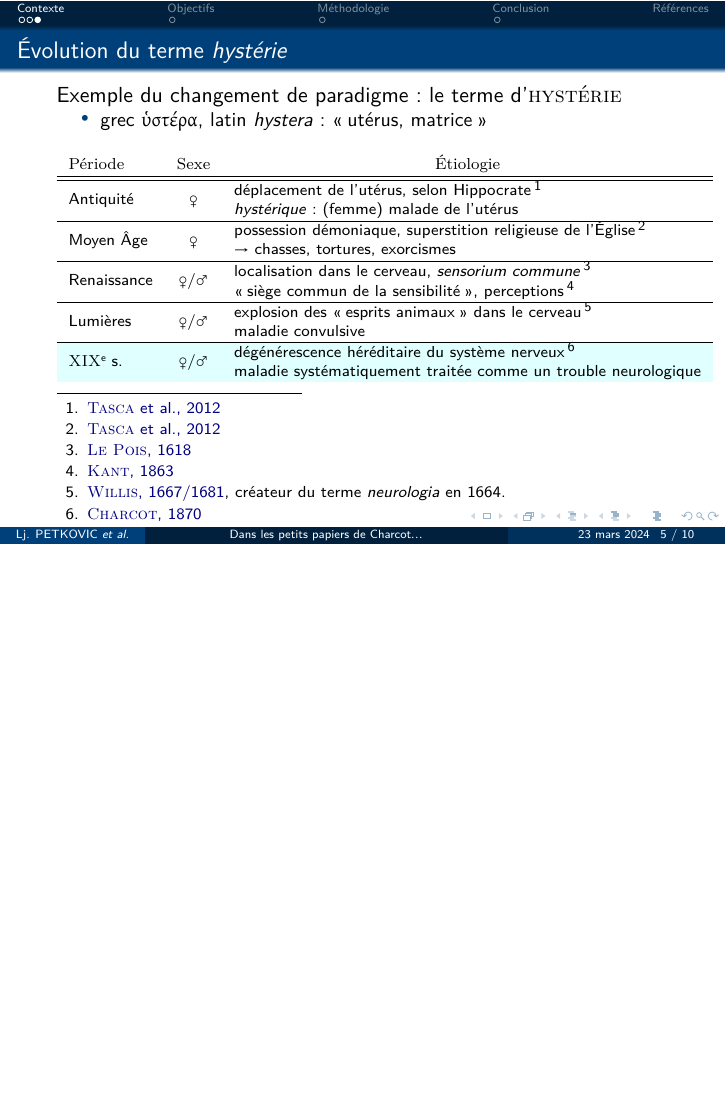
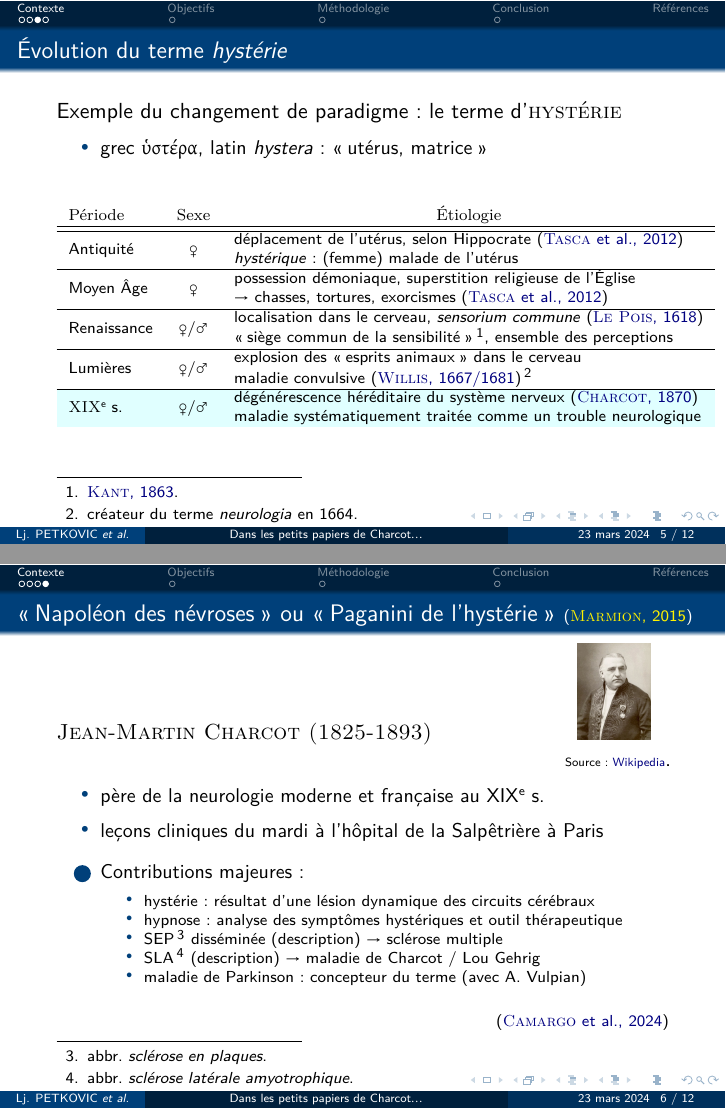
Before and after one commit to ljpetkovic/Seminaire_doctoral_CERES_270324, LaTeX slides (0_main.tex, which reads 1-2_evolution_hysterie.tex): page 5 of 10 before the commit and pages 5 and 6 of 12 after it, the two joined at a grey line, the shorter picture padded with empty space. The pictures show the PDF file 0_main.pdf that the author committed with the source.

Commit message:
évolution de l'hystérie + Napoléon des névroses

```diff
--- a/1-2_evolution_hysterie.tex
+++ b/1-2_evolution_hysterie.tex
@@ -8,12 +8,21 @@ Exemple du changement de paradigme : le terme d'\textsc{hystérie}
 \begin{tabular}{lcl}
 \multicolumn{1}{l}{\textrm{Période}} & \multicolumn{1}{c}{\textrm{Sexe}} & \multicolumn{1}{c}{\textrm{Étiologie}}   \\
 \hline \hline
-Antiquité   & \female{}             & \begin{tabular}[c]{@{}l@{}}{\footnotesize déplacement de l'utérus, selon Hippocrate\footnote{{\footnotesize\cite{tasca2012women}}}\\\textit{hystérique} : (femme) malade de l'utérus}\end{tabular}          \\ \hline
-Moyen Âge   & \female{}             & \begin{tabular}[c]{@{}l@{}}{\footnotesize possession démoniaque, superstition religieuse de l'Église\footnote{{\footnotesize\cite{tasca2012women}}}\\ 	$\rightarrow$ chasses, tortures, exorcismes}\end{tabular} \\ \hline
-Renaissance & \female{}/\male{}           & \begin{tabular}[c]{@{}l@{}}{\footnotesize localisation dans le cerveau, \textit{sensorium commune}\footnote{{\footnotesize\cite{lepois1618}}}\\\og{}siège commun de la sensibilité\fg{}, perceptions\footnote{\cite{kant1863}}}\end{tabular}   \\ \hline
-Lumières    & \female{}/\male{}           & \begin{tabular}[c]{@{}l@{}}{\footnotesize explosion des \og{}esprits animaux\fg{} dans le cerveau\footnote{{\footnotesize\cite{willispathologiae}, créateur du terme \textit{neurologia} en 1664.}}\\maladie convulsive}\end{tabular} \\ \hline
+Antiquité   & \female{}             & \begin{tabular}[c]{@{}l@{}}{\footnotesize déplacement de l'utérus, selon Hippocrate \citep{tasca2012women}
+%\footnote{{\footnotesize\cite{tasca2012women}}}
+\\\textit{hystérique} : (femme) malade de l'utérus}\end{tabular}          \\ \hline
+Moyen Âge   & \female{}             & \begin{tabular}[c]{@{}l@{}}{\footnotesize possession démoniaque, superstition religieuse de l'Église
+%\footnote{{\footnotesize\cite{tasca2012women}}}
+\\ 	$\rightarrow$ chasses, tortures, exorcismes \citep{tasca2012women}}\end{tabular} \\ \hline
+Renaissance & \female{}/\male{}           & \begin{tabular}[c]{@{}l@{}}{\footnotesize localisation dans le cerveau, \textit{sensorium commune} \citep{lepois1618}
+%\footnote{{\footnotesize\cite{lepois1618}}}
+\\\og{}siège commun de la sensibilité\fg{}\footnote{\cite{kant1863}.}, ensemble des perceptions}\end{tabular}   \\ \hline
+Lumières    & \female{}/\male{}           & \begin{tabular}[c]{@{}l@{}}{\footnotesize explosion des \og{}esprits animaux\fg{} dans le cerveau\\maladie convulsive \citep{willispathologiae}\footnote{{\footnotesize créateur du terme \textit{neurologia} en 1664.}}}\end{tabular} \\ \hline
 \rowcolor{LightCyan}
-\textsc{XIX}\ieme{} s. & \female{}/\male{} & \begin{tabular}[c]{@{}l@{}}{\footnotesize dégénérescence héréditaire du système nerveux\footnote{{\footnotesize\cite{charcot1870}}}\\maladie systématiquement traitée comme un trouble neurologique}\end{tabular}
+\textsc{XIX}\ieme{} s. & \female{}/\male{} & \begin{tabular}[c]{@{}l@{}}{\footnotesize dégénérescence héréditaire du système nerveux \citep{charcot1870}
+%\footnote{{\footnotesize\cite{charcot1870}}}
+\\maladie systématiquement traitée comme un trouble neurologique}
+\end{tabular}
 \end{tabular}
 \end{table}
 \begin{itemize}
```
Also changed, not shown: 0_main.tex (+4 -5 lines), 1-3_napoleon.tex (+9 -10 lines), ref.bib (+1 -1 lines), 0_main.bbl, 0_main.pdf, 10 other files.
